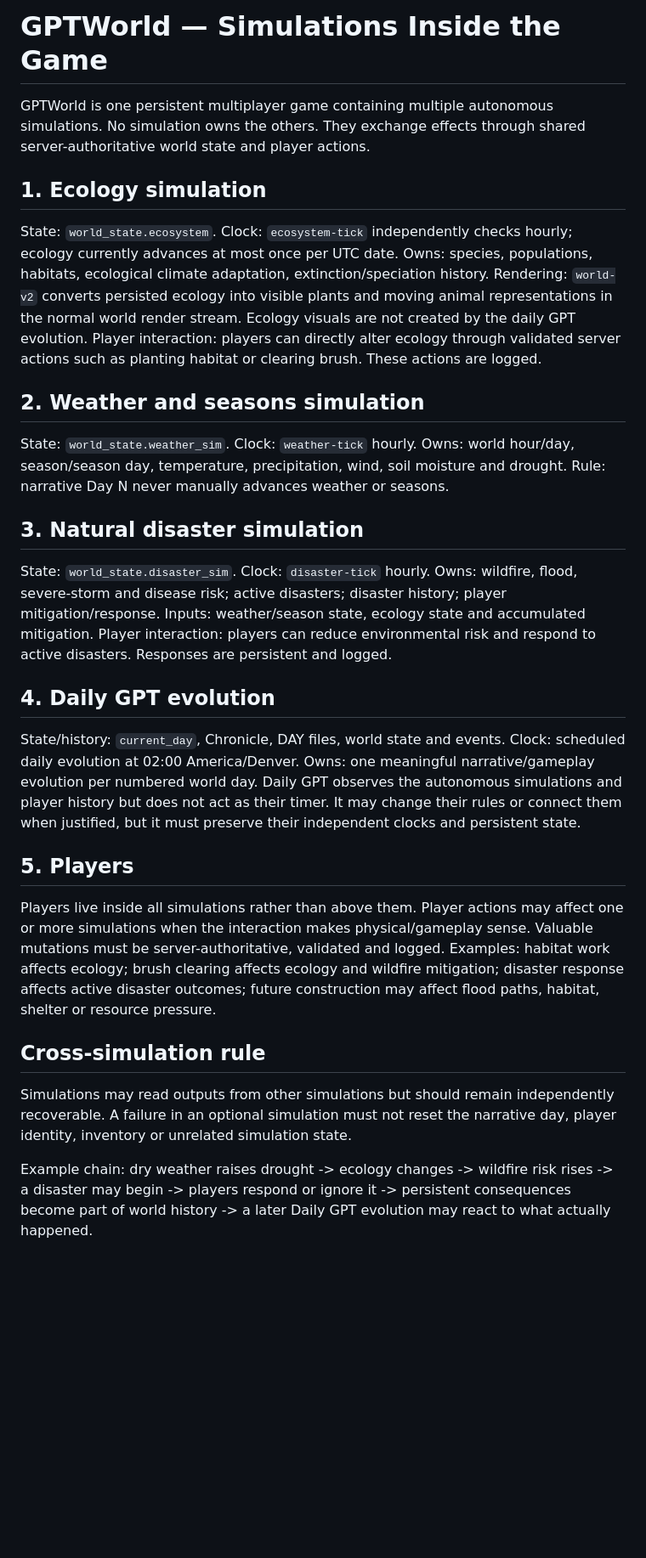
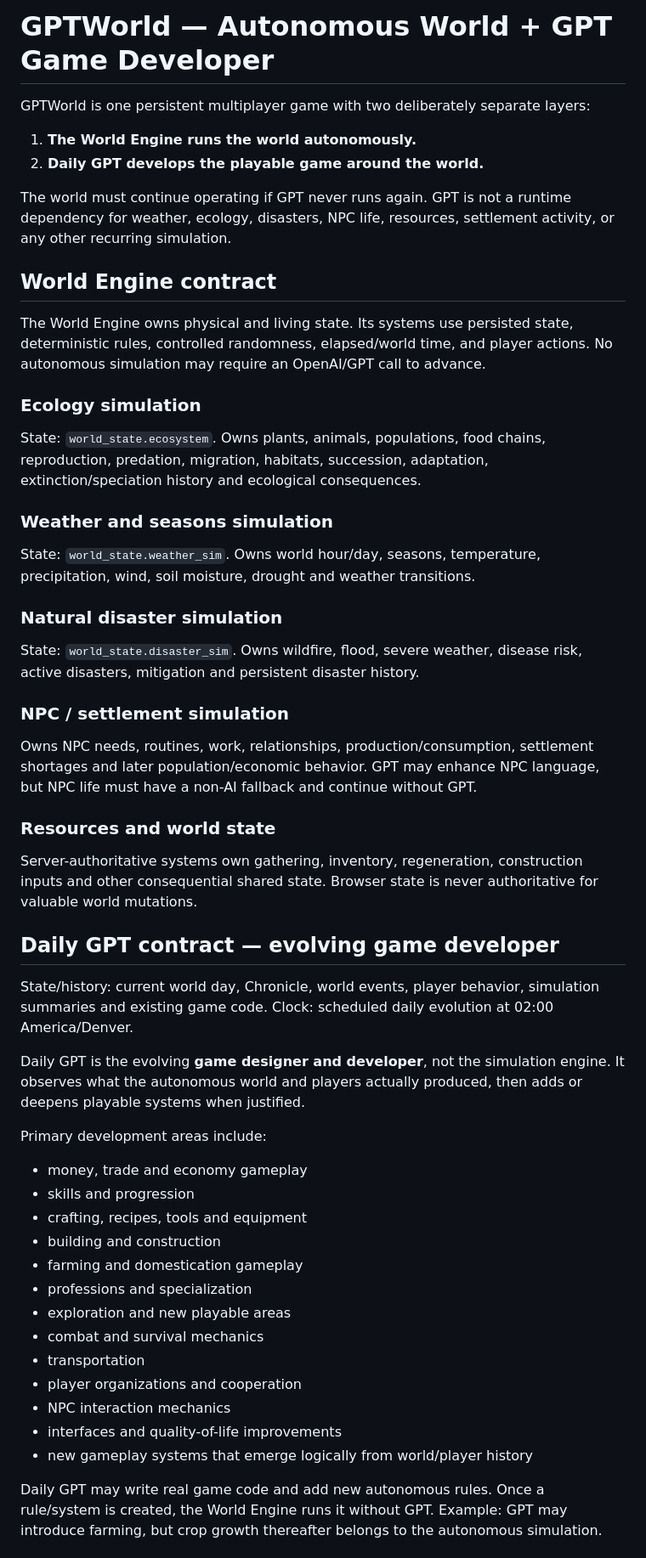
Before and after one commit to EMSCodeSim/GPTWorld, a Markdown page: SIMULATION_ARCHITECTURE.md, the part around one of its changes. Shown at 85% size. Rendered like a GitHub page; blank space fills up the shorter version.

Commit message:
Separate autonomous world engine from GPT game development

```diff
--- a/SIMULATION_ARCHITECTURE.md
+++ b/SIMULATION_ARCHITECTURE.md
@@ -1,38 +1,55 @@
-# GPTWorld — Simulations Inside the Game
+# GPTWorld — Autonomous World + GPT Game Developer
 
-GPTWorld is one persistent multiplayer game containing multiple autonomous simulations. No simulation owns the others. They exchange effects through shared server-authoritative world state and player actions.
+GPTWorld is one persistent multiplayer game with two deliberately separate layers:
 
-## 1. Ecology simulation
+1. **The World Engine runs the world autonomously.**
+2. **Daily GPT develops the playable game around the world.**
+
+The world must continue operating if GPT never runs again. GPT is not a runtime dependency for weather, ecology, disasters, NPC life, resources, settlement activity, or any other recurring simulation.
+
+## World Engine contract
+
+The World Engine owns physical and living state. Its systems use persisted state, deterministic rules, controlled randomness, elapsed/world time, and player actions. No autonomous simulation may require an OpenAI/GPT call to advance.
+
+### Ecology simulation
 State: `world_state.ecosystem`.
-Clock: `ecosystem-tick` independently checks hourly; ecology currently advances at most once per UTC date.
-Owns: species, populations, habitats, ecological climate adaptation, extinction/speciation history.
-Rendering: `world-v2` converts persisted ecology into visible plants and moving animal representations in the normal world render stream. Ecology visuals are not created by the daily GPT evolution.
-Player interaction: players can directly alter ecology through validated server actions such as planting habitat or clearing brush. These actions are logged.
+Owns plants, animals, populations, food chains, reproduction, predation, migration, habitats, succession, adaptation, extinction/speciation history and ecological consequences.
 
-## 2. Weather and seasons simulation
+### Weather and seasons simulation
 State: `world_state.weather_sim`.
-Clock: `weather-tick` hourly.
-Owns: world hour/day, season/season day, temperature, precipitation, wind, soil moisture and drought.
-Rule: narrative Day N never manually advances weather or seasons.
+Owns world hour/day, seasons, temperature, precipitation, wind, soil moisture, drought and weather transitions.
 
-## 3. Natural disaster simulation
+### Natural disaster simulation
 State: `world_state.disaster_sim`.
-Clock: `disaster-tick` hourly.
-Owns: wildfire, flood, severe-storm and disease risk; active disasters; disaster history; player mitigation/response.
-Inputs: weather/season state, ecology state and accumulated mitigation.
-Player interaction: players can reduce environmental risk and respond to active disasters. Responses are persistent and logged.
+Owns wildfire, flood, severe weather, disease risk, active disasters, mitigation and persistent disaster history.
 
-## 4. Daily GPT evolution
-State/history: `current_day`, Chronicle, DAY files, world state and events.
+### NPC / settlement simulation
+Owns NPC needs, routines, work, relationships, production/consumption, settlement shortages and later population/economic behavior. GPT may enhance NPC language, but NPC life must have a non-AI fallback and continue without GPT.
+
+### Resources and world state
+Server-authoritative systems own gathering, inventory, regeneration, construction inputs and other consequential shared state. Browser state is never authoritative for valuable world mutations.
+
+## Daily GPT contract — evolving game developer
+
+State/history: current world day, Chronicle, world events, player behavior, simulation summaries and existing game code.
 Clock: scheduled daily evolution at 02:00 America/Denver.
-Owns: one meaningful narrative/gameplay evolution per numbered world day.
-Daily GPT observes the autonomous simulations and player history but does not act as their timer. It may change their rules or connect them when justified, but it must preserve their independent clocks and persistent state.
 
-## 5. Players
-Players live inside all simulations rather than above them. Player actions may affect one or more simulations when the interaction makes physical/gameplay sense. Valuable mutations must be server-authoritative, validated and logged. Examples: habitat work affects ecology; brush clearing affects ecology and wildfire mitigation; disaster response affects active disaster outcomes; future construction may affect flood paths, habitat, shelter or resource pressure.
+Daily GPT is the evolving **game designer and developer**, not the simulation engine. It observes what the autonomous world and players actually produced, then adds or deepens playable systems when justified.
 
-## Cross-simulation rule
-Simulations may read outputs from other simulations but should remain independently recoverable. A failure in an optional simulation must not reset the narrative day, player identity, inventory or unrelated simulation state.
+Primary development areas include:
+- money, trade and economy gameplay
+- skills and progression
+- crafting, recipes, tools and equipment
+- building and construction
+- farming and domestication gameplay
+- professions and specialization
+- exploration and new playable areas
+- combat and survival mechanics
+- transportation
+- player organizations and cooperation
+- NPC interaction mechanics
+- interfaces and quality-of-life improvements
+- new gameplay systems that emerge logically from world/player history
 
-Example chain: dry weather raises drought -> ecology changes -> wildfire risk rises -> a disaster may begin -> players respond or ignore it -> persistent consequences become part of world history -> a later Daily GPT evolution may react to what actually happened.
+Daily GPT may write real game code and add new autonomous rules. Once a rule/system is created, the World Engine runs it without GPT. Example: GPT may introduce farming, but crop growth thereafter belongs to the autonomous simulation.
 
```
Also changed, not shown: other parts of SIMULATION_ARCHITECTURE.md (+22 -2 lines).
